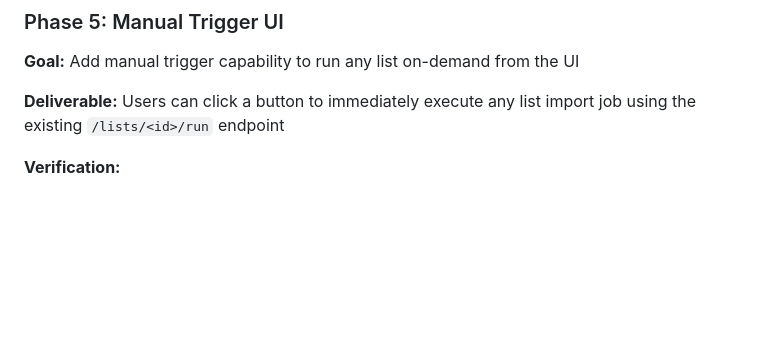
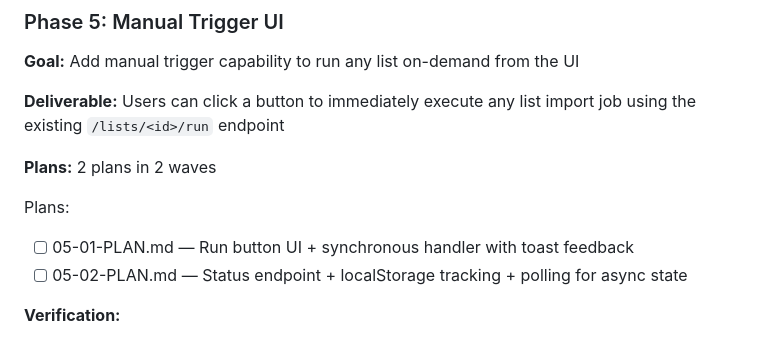
Before and after one commit to fisherd80/Listarr, a Markdown page: .planning/ROADMAP.md, the part around the change. Rendered like a GitHub page; blank space fills up the shorter version.

Commit message:
docs(05): create phase plan
Phase 05: Manual Trigger UI
- 2 plan(s) in 2 wave(s)
- Plan 01: Run button UI + synchronous handler with toast feedback (Wave 1)
- Plan 02: Status endpoint + localStorage tracking + polling (Wave 2)
- Ready for execution

```diff
--- a/.planning/ROADMAP.md
+++ b/.planning/ROADMAP.md
@@ -110,6 +110,12 @@ Plans:
 **Goal:** Add manual trigger capability to run any list on-demand from the UI
 
 **Deliverable:** Users can click a button to immediately execute any list import job using the existing `/lists/<id>/run` endpoint
+
+**Plans:** 2 plans in 2 waves
+
+Plans:
+- [ ] 05-01-PLAN.md — Run button UI + synchronous handler with toast feedback
+- [ ] 05-02-PLAN.md — Status endpoint + localStorage tracking + polling for async state
 
 **Verification:**
 - Click "Run Now" button on a list and verify job executes immediately
```
Also changed, not shown: 2 other files.
